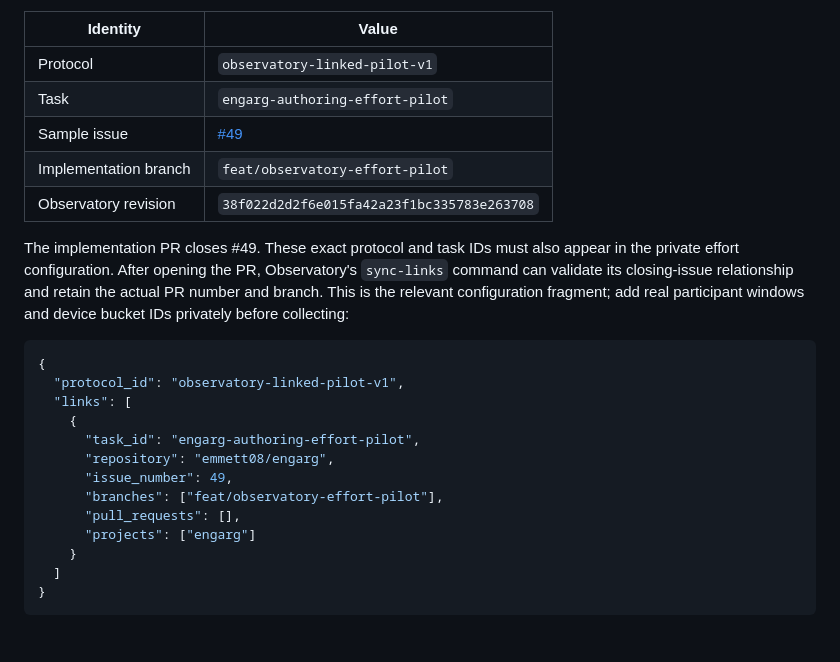
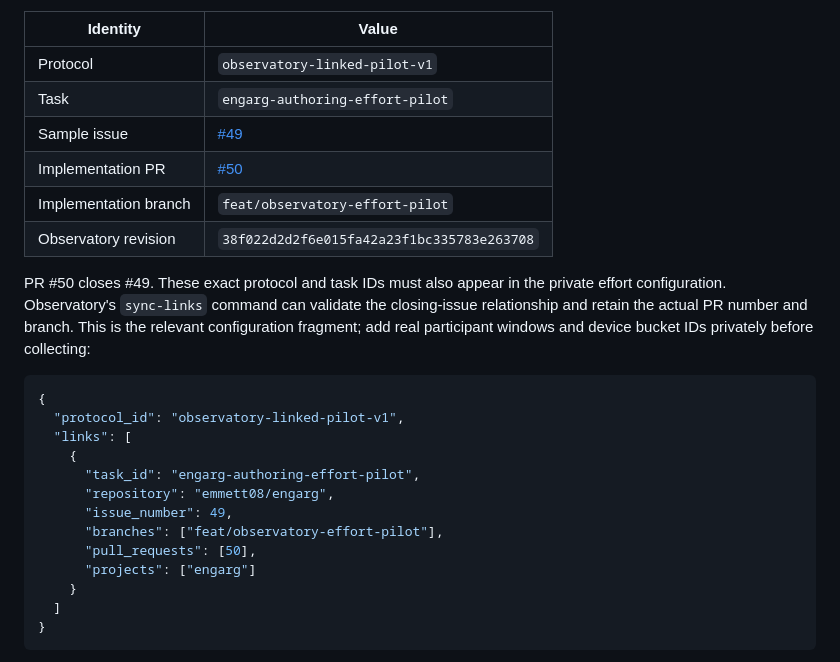
Before and after one commit to emmett08/engarg, a Markdown page: docs/observatory-pilot.md, the part around the change. GitHub-like rendering.

Commit message:
Register the linked pilot pull request

````diff
--- a/docs/observatory-pilot.md
+++ b/docs/observatory-pilot.md
@@ -11,13 +11,14 @@ observation scope.
 | Protocol | `observatory-linked-pilot-v1` |
 | Task | `engarg-authoring-effort-pilot` |
 | Sample issue | [#49](https://github.com/emmett08/engarg/issues/49) |
+| Implementation PR | [#50](https://github.com/emmett08/engarg/pull/50) |
 | Implementation branch | `feat/observatory-effort-pilot` |
 | Observatory revision | `38f022d2d2f6e015fa42a23f1bc335783e263708` |
 
-The implementation PR closes #49. These exact protocol and task IDs must also
-appear in the private effort configuration. After opening the PR, Observatory's
-`sync-links` command can validate its closing-issue relationship and retain the
-actual PR number and branch. This is the relevant configuration fragment; add
+PR #50 closes #49. These exact protocol and task IDs must also appear in the
+private effort configuration. Observatory's `sync-links` command can validate
+the closing-issue relationship and retain the actual PR number and branch.
+This is the relevant configuration fragment; add
 real participant windows and device bucket IDs privately before collecting:
 
 ```json
@@ -29,7 +30,7 @@ real participant windows and device bucket IDs privately before collecting:
       "repository": "emmett08/engarg",
       "issue_number": 49,
       "branches": ["feat/observatory-effort-pilot"],
-      "pull_requests": [],
+      "pull_requests": [50],
       "projects": ["engarg"]
     }
   ]
````
